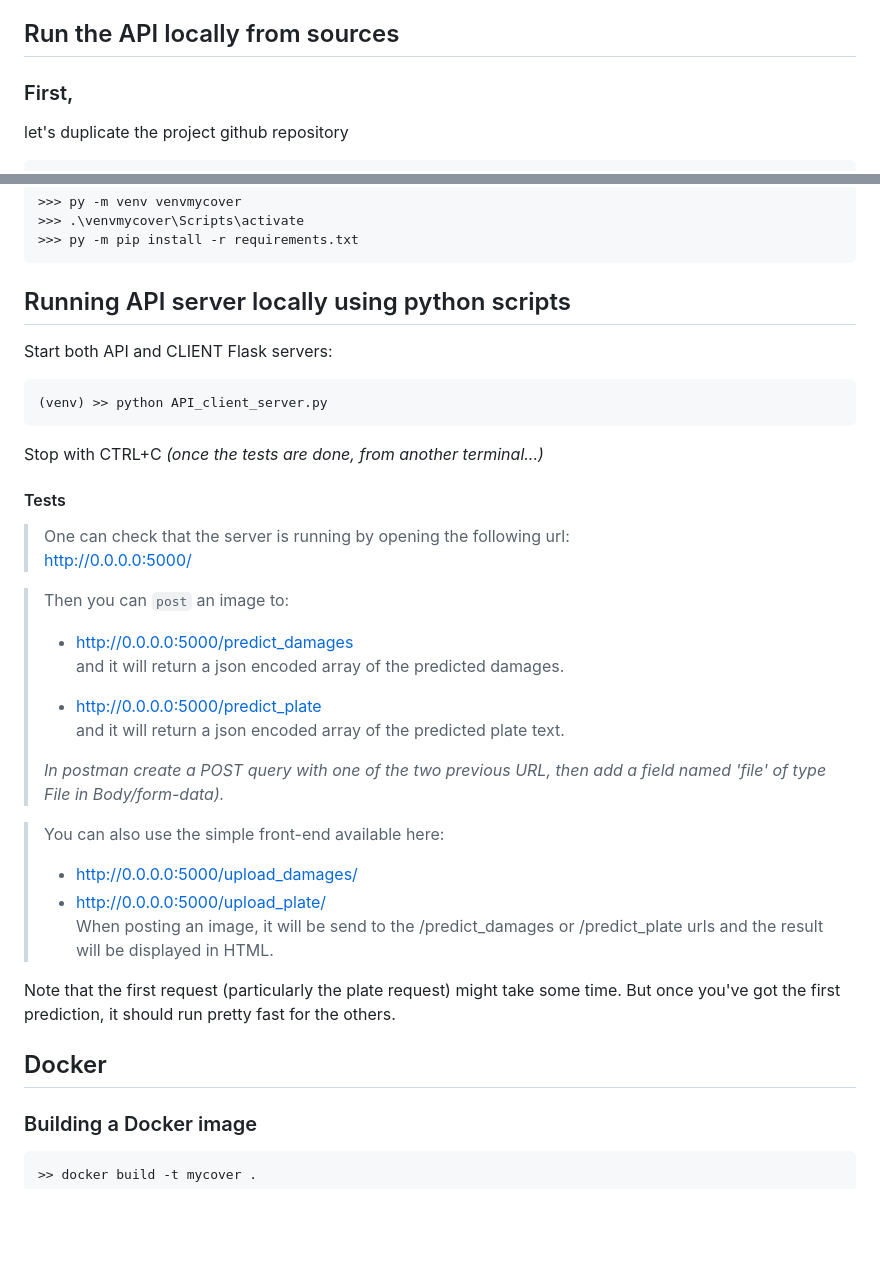
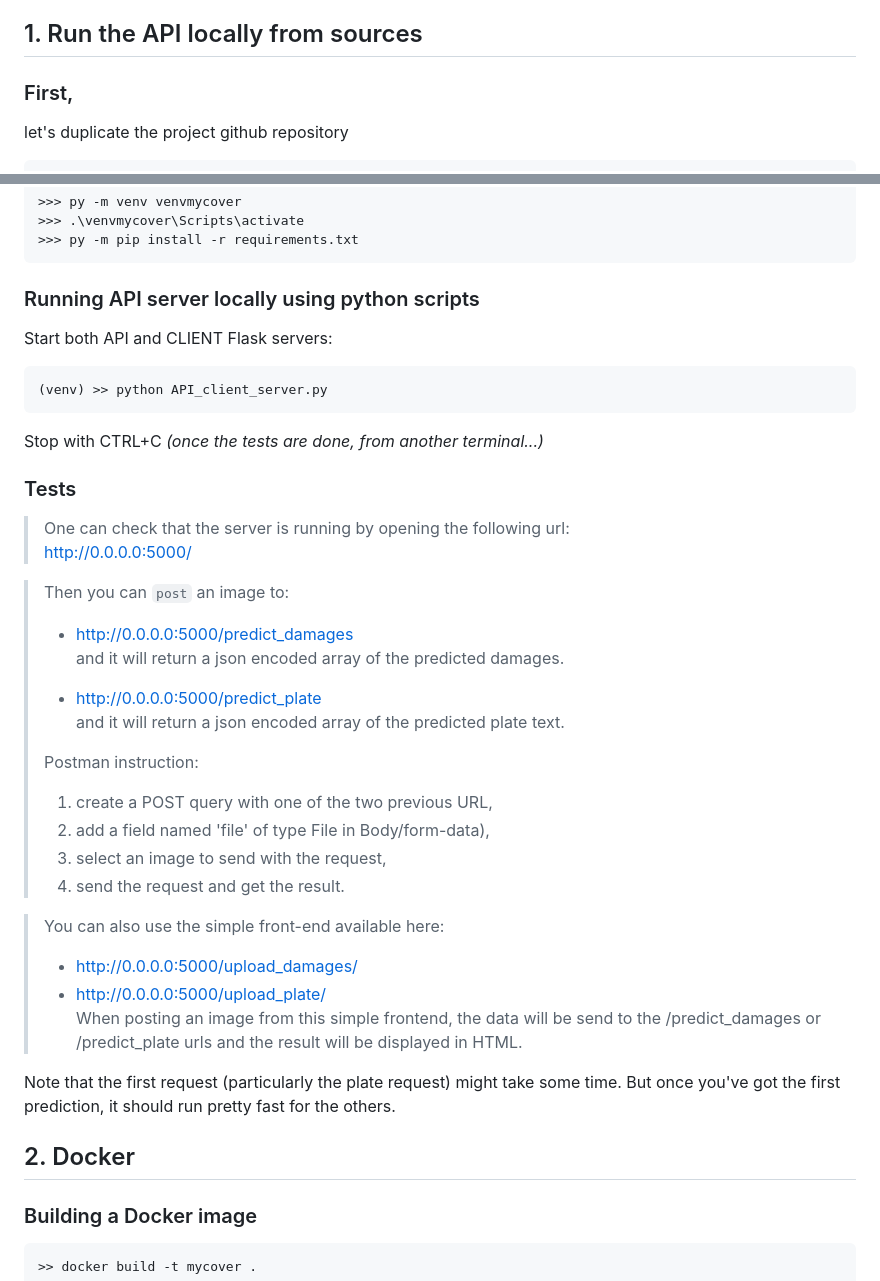
Before and after one commit to Valkea/Omdena_MyCover, a Markdown page: deployment/README.md, 2 parts joined by grey strips. Drawn GitHub-style; blank space fills up the shorter version.

Commit message:
doc: update the README.md with some minor changes

````diff
--- a/deployment/README.md
+++ b/deployment/README.md
@@ -6,6 +6,6 @@ You will find in the section below, all the instructions required to run the API
 2 - in the second section, I will explain how to use the API from the docker I prepared and deployed on the Docker Hub.
 
-## Run the API locally from sources
+## 1. Run the API locally from sources
 
 ### First,
 let's duplicate the project github repository
@@ -45,7 +45,7 @@ let's create a virtual environment and install the required Python libraries
 >>> py -m pip install -r requirements.txt
 ```
 
-## Running API server locally using python scripts
+### Running API server locally using python scripts
 
 Start both API and CLIENT Flask servers:
 ```bash
@@ -54,8 +54,7 @@ Start both API and CLIENT Flask servers:
 Stop with CTRL+C *(once the tests are done, from another terminal...)*
 
 
-
-#### Tests
+### Tests
 
 > One can check that the server is running by opening the following url:<br>
 > http://0.0.0.0:5000/
@@ -67,17 +66,21 @@ Stop with CTRL+C *(once the tests are done, from another terminal...)*
 > * http://0.0.0.0:5000/predict_plate <br>
 > and it will return a json encoded array of the predicted plate text.<br>
 >
-> *In postman create a POST query with one of the two previous URL, then add a field named 'file' of type File in Body/form-data).*
+> Postman instruction:
+> 1. create a POST query with one of the two previous URL,
+> 2. add a field named 'file' of type File in Body/form-data),
+> 3. select an image to send with the request,
+> 4. send the request and get the result.
 
 > You can also use the simple front-end available here:<br>
 > * http://0.0.0.0:5000/upload_damages/ <br>
 > * http://0.0.0.0:5000/upload_plate/ <br>
-> When posting an image, it will be send to the /predict_damages or /predict_plate urls and the result will be displayed in HTML.
+> When posting an image from this simple frontend, the data will be send to the /predict_damages or /predict_plate urls and the result will be displayed in HTML.
 
 Note that the first request (particularly the plate request) might take some time. But once you've got the first prediction, it should run pretty fast for the others.
 
 
-## Docker
+## 2. Docker
 
 ### Building a Docker image
 
````
Also changed, not shown: other parts of deployment/README.md (+1 -1 lines).
